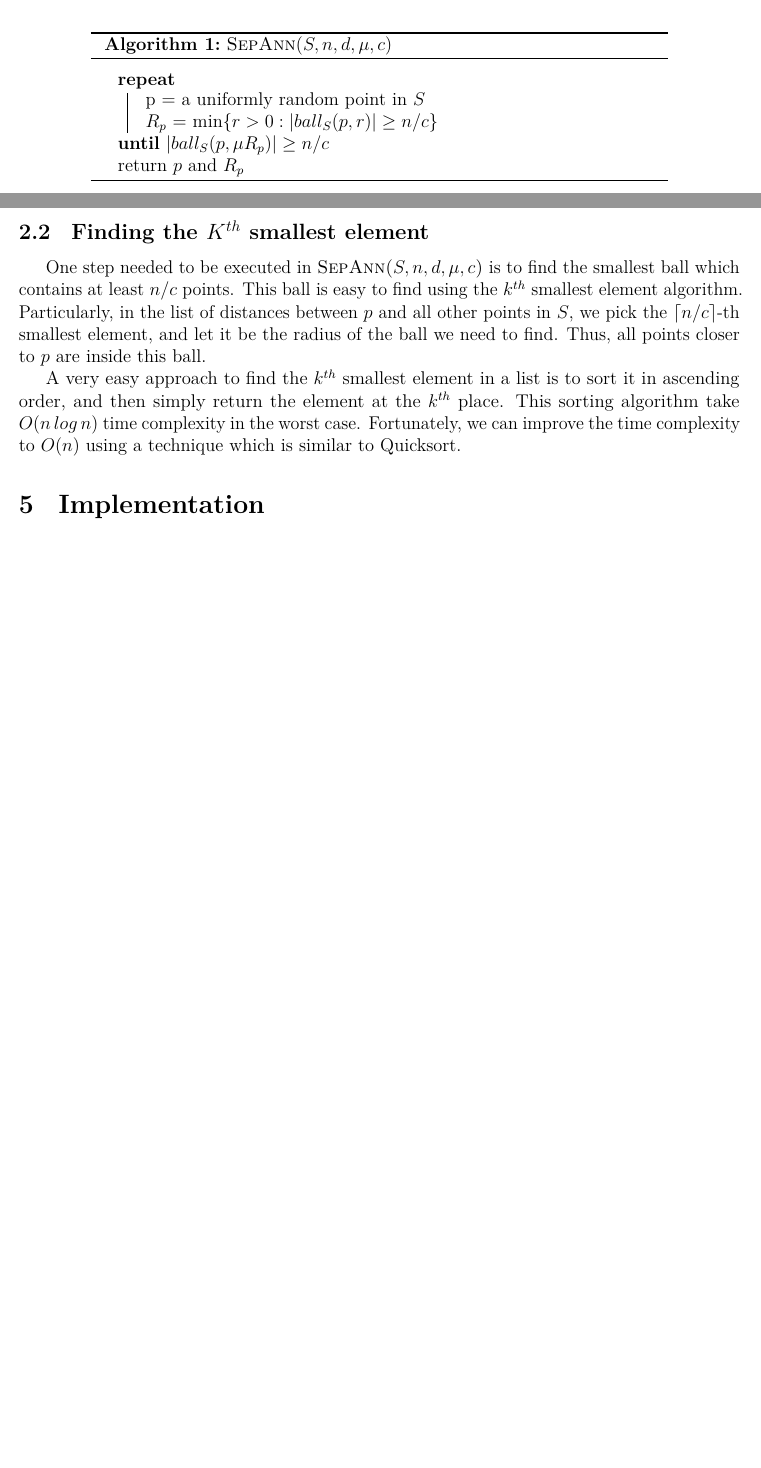
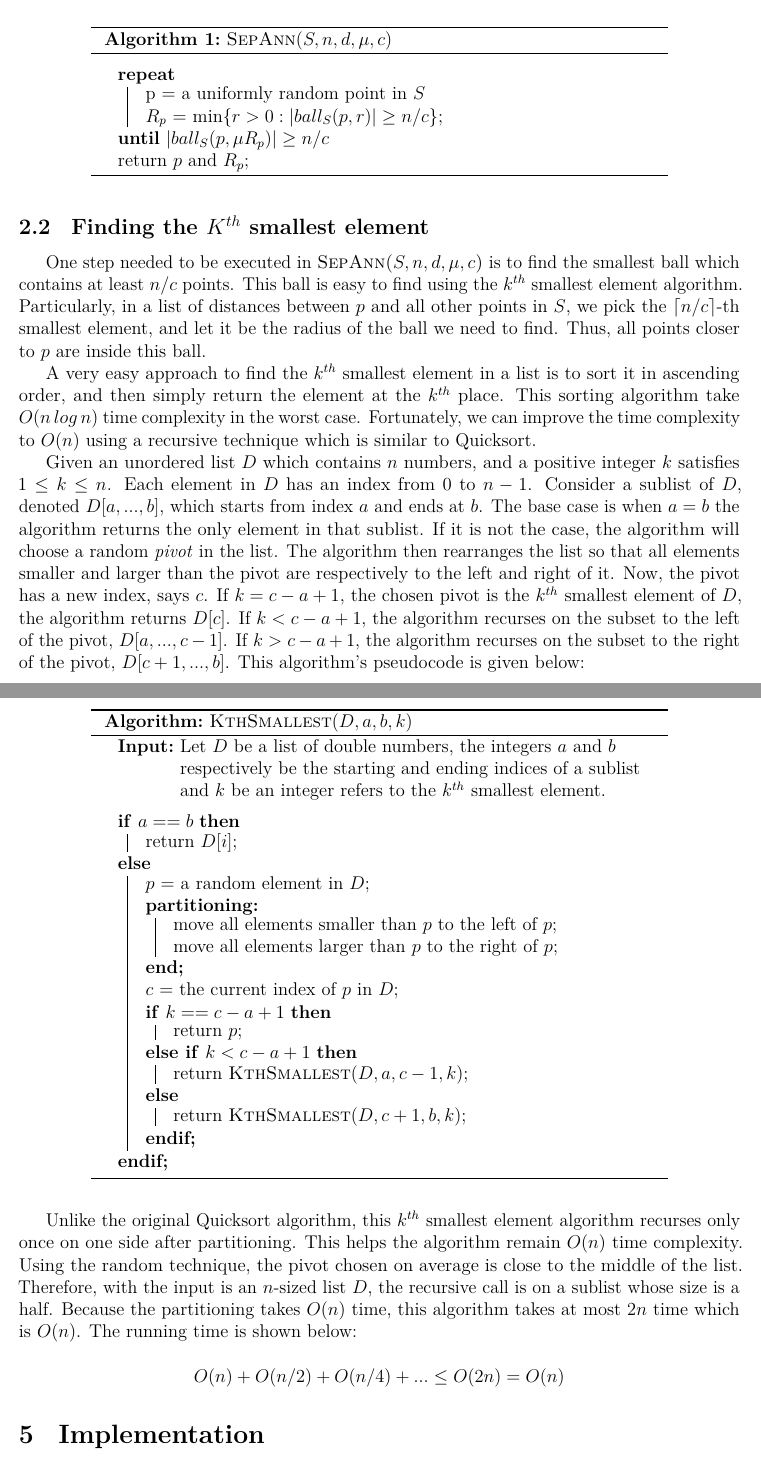
Before and after one commit to ThangMinhCao/closest-pair-doubling, an R Markdown document (report/Project_Report.Rmd): two parts of pages 2 and 3 of 3, joined at a grey line, cut so that both start at the same text, the shorter picture padded with empty space. Rendered offline with R 4.5, knitr and Pandoc, then LaTeX, with nearby package versions.

Commit message:
Added to report

```diff
--- a/report/Project_Report.Rmd
+++ b/report/Project_Report.Rmd
@@ -4,3 +5,4 @@ subtitle: 'Name: Minh Thang Cao'
+  - Minh Thang Cao
 date: "`r format(Sys.time(), '%d %B %Y')`"
 lang: "en"
 fontsize: 12pt
@@ -69,9 +69,55 @@ This algorithm picks a uniformly random point $p$ from the subset $S$ then finds
 
 ## 2.2 \enspace Finding the $K^{th}$ smallest element
 
-One step needed to be executed in \textsc{SepAnn($S,n,d,\mu,c$)} is to find the smallest ball which contains at least $n/c$ points. This ball is easy to find using the $k^{th}$ smallest element algorithm. Particularly, in the list of distances between $p$ and all other points in $S$, we pick the $\lceil n/c\rceil$-th smallest element, and let it be the radius of the ball we need to find. Thus, all points closer to $p$ are inside this ball.
+One step needed to be executed in \textsc{SepAnn($S,n,d,\mu,c$)} is to find the smallest ball which contains at least $n/c$ points. This ball is easy to find using the $k^{th}$ smallest element algorithm. Particularly, in a list of distances between $p$ and all other points in $S$, we pick the $\lceil n/c\rceil$-th smallest element, and let it be the radius of the ball we need to find. Thus, all points closer to $p$ are inside this ball.
 
-A very easy approach to find the $k^{th}$ smallest element in a list is to sort it in ascending order, and then simply return the element at the $k^{th}$ place. This sorting algorithm take $O(n\,log\,n)$ time complexity in the worst case. Fortunately, we can improve the time complexity to $O(n)$ using a technique which is similar to Quicksort.
+A very easy approach to find the $k^{th}$ smallest element in a list is to sort it in ascending order, and then simply return the element at the $k^{th}$ place. This sorting algorithm take $O(n\,log\,n)$ time complexity in the worst case. Fortunately, we can improve the time complexity to $O(n)$ using a recursive technique which is similar to Quicksort.
+
+Given an unordered list $D$ which contains $n$ numbers, and a positive integer $k$ satisfies $1 \leq k \leq n$. Each element in $D$ has an index from $0$ to $n-1$. Consider a sublist of $D$, denoted $D[a,...,b]$, which starts from index $a$ and ends at $b$. The base case is when $a = b$ the algorithm returns the only element in that sublist. If it is not the case, the algorithm will choose a random *pivot* in the list. The algorithm then rearranges the list so that all elements smaller and larger than the pivot are respectively to the left and right of it. Now, the pivot has a new index, says $c$. If $k = c-a+1$, the chosen pivot is the $k^{th}$ smallest element of $D$, the algorithm returns $D[c]$. If $k < c-a+1$, the algorithm recurses on the subset to the left of the pivot, $D[a,...,c-1]$. If $k > c-a+1$, the algorithm recurses on the subset to the right of the pivot, $D[c+1,...,b]$. This algorithm's pseudocode is given below:
+
+\begin{figure}[ht]
+  \centering
+  \begin{minipage}{.8\linewidth}
+    {\LinesNotNumbered
+    \SetAlgoRefName{}
+    \begin{algorithm}[H]
+    \SetKwInOut{Input}{Input}
+    \Input{Let $D$ be a list of double numbers, the integers $a$ and $b$ respectively be the starting and ending indices of a sublist and $k$ be an integer refers to the $k^{th}$ smallest element.}
+    \SetAlgoLined
+    \BlankLine
+		\uIf{$a == b$} {
+			return $D[i]$;
+		}\Else {
+      $p$ = a random element in $D$;
+
+      \SetKwBlock{partitioning}{\textnormal{\textbf{partitioning:}}}{end;}
+
+      \partitioning{
+      move all elements smaller than $p$ to the left of $p$;
+
+      move all elements larger than $p$ to the right of $p$;
+      }
+
+
+      $c$ = the current index of $p$ in $D$;
+
+      \uIf{$k == c-a+1$} {
+        return $p$;
+      }\uElseIf{$k < c-a+1$} {
+        return \textsc{KthSmallest}$(D,a,c-1,k)$;
+      }\Else{
+        return \textsc{KthSmallest}$(D,c+1,b,k)$;
+      }
+    }
+    \caption{\textsc{KthSmallest}$(D, a, b, k)$}
+    \end{algorithm}}
+  \end{minipage}
+\end{figure}
+
+Unlike the original Quicksort algorithm, this $k^{th}$ smallest element algorithm recurses only once on one side after partitioning. This helps the algorithm remain $O(n)$ time complexity. Using the random technique, the pivot chosen on average is close to the middle of the list. Therefore, with the input is an $n$-sized list $D$, the recursive call is on a sublist whose size is a half. Because the partitioning takes $O(n)$ time, this algorithm takes at most $2n$ time which is $O(n)$. The running time is shown below:
+
+$$O(n) + O(n/2) + O(n/4) +... \leq O(2n) = O(n)$$
+
 
 # 5 \enspace Implementation
 
```
Also changed, not shown: report/Project_Report.pdf, report/Project_Report.tex, report/preamble.tex, report/Project_Report.Rmd (25 more changed lines).
